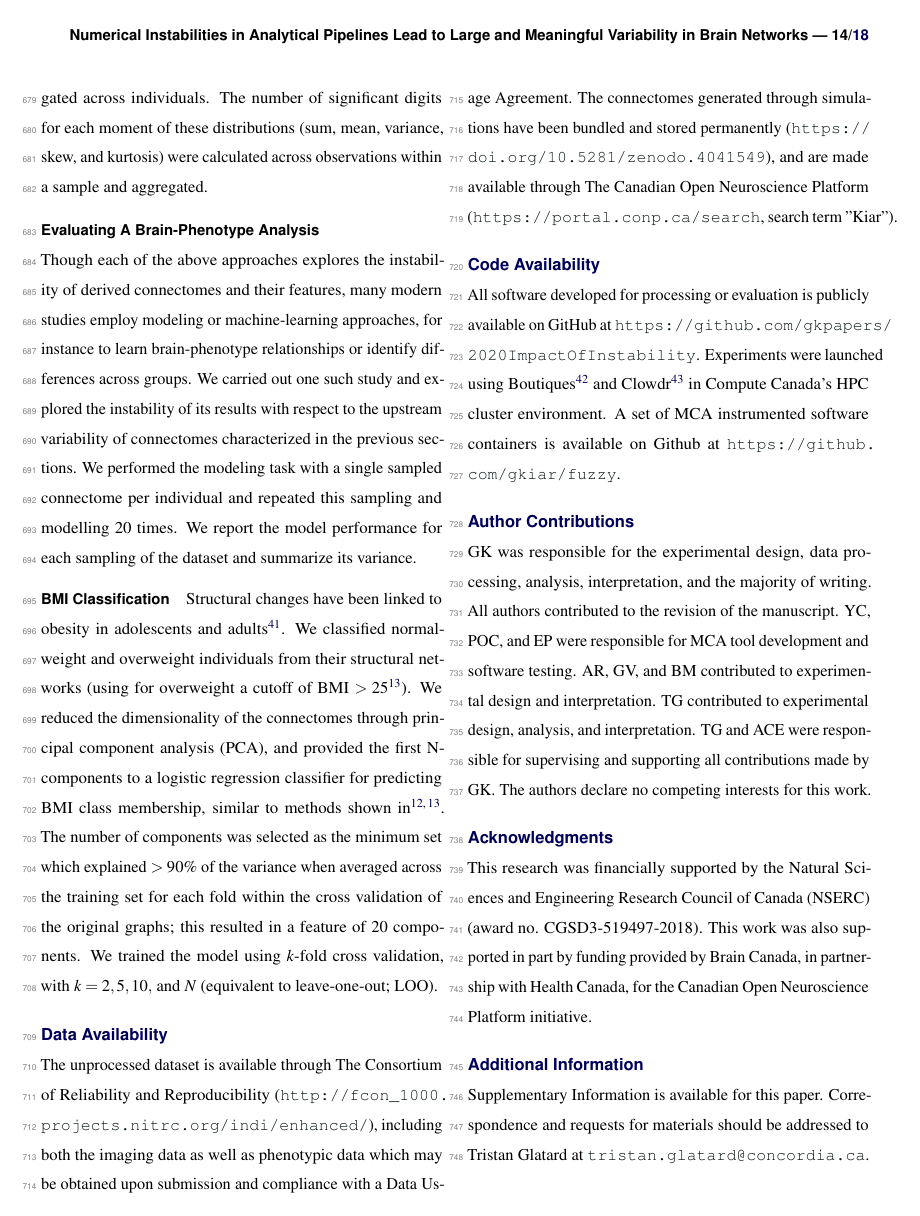
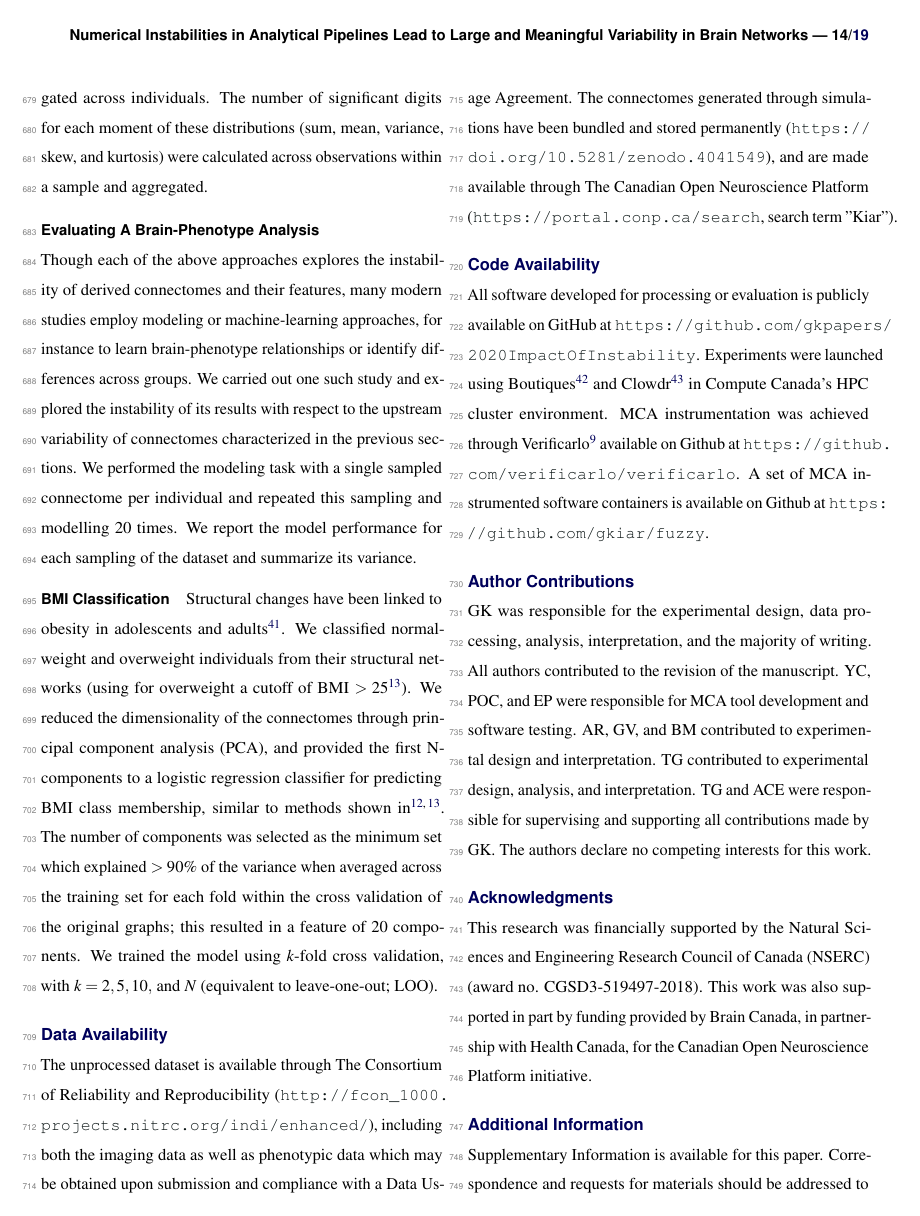
Before and after one commit to gkiar/stability-impact, a LaTeX document (paper/impact-of-instability.tex): page 14 of 18 before the commit and page 14 of 19 after it. Compiled offline with pdfLaTeX.

Commit message:
Add verificarlo repository to "Code Availabilty" section

```diff
--- a/paper/impact-of-instability.tex
+++ b/paper/impact-of-instability.tex
@@ -581,8 +581,7 @@ available through The Canadian Open Neuroscience Platform (\url{https://portal.c
 \subsection*{Code Availability}
 All software developed for processing or evaluation is publicly available on GitHub at
 \url{https://github.com/gkpapers/2020ImpactOfInstability}. Experiments were launched using
-Boutiques~\cite{Glatard2018-tu} and Clowdr~\cite{Kiar2019-sr} in Compute Canada's HPC cluster environment. A set of MCA
-instrumented software containers is available on Github at \url{https://github.com/gkiar/fuzzy}.
+Boutiques~\cite{Glatard2018-tu} and Clowdr~\cite{Kiar2019-sr} in Compute Canada's HPC cluster environment. MCA instrumentation was achieved through Verificarlo~\cite{Denis2016-wo} available on Github at \url{https://github.com/verificarlo/verificarlo}. A set of MCA instrumented software containers is available on Github at \url{https://github.com/gkiar/fuzzy}.
 
 \subsection*{Author Contributions}
 GK was responsible for the experimental design, data processing, analysis, interpretation, and the majority of writing.
```
